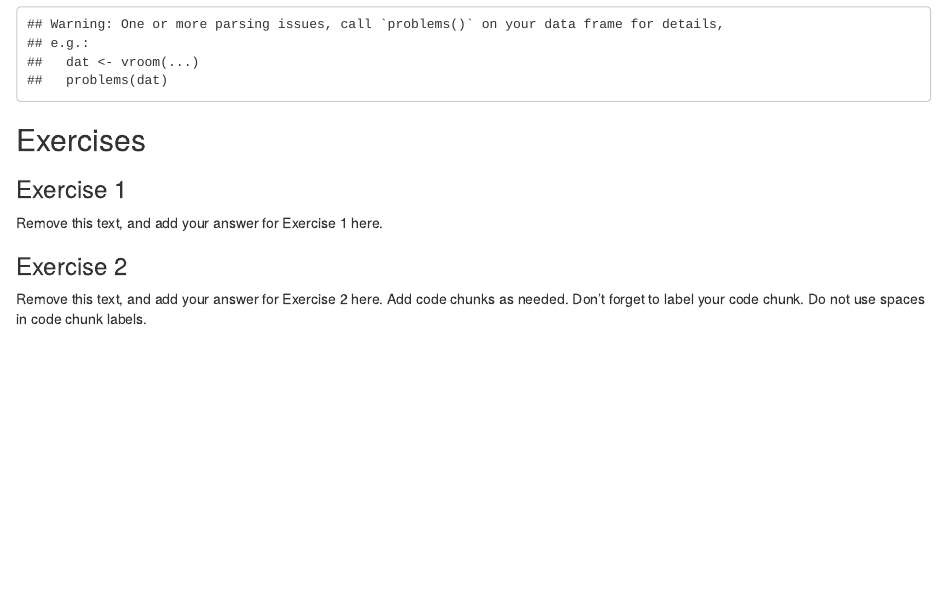
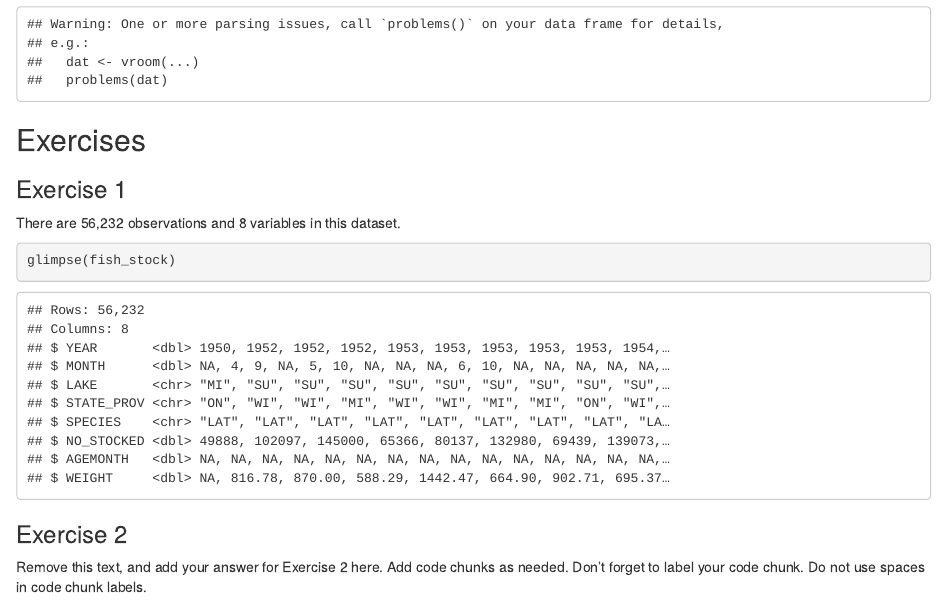
Before and after one commit to EAES-420-Spring23/unit-3-Baker, an R Markdown document (lab-03-starter.Rmd): the page in a window 1100 px wide, from 270 px down. Rendered offline with R 4.5, knitr and Pandoc, with nearby package versions.

Commit message:
Completed Exercise 1. I used inline code to calculate the number of observations and variables in this dataset.

````diff
--- a/lab-03-starter.Rmd
+++ b/lab-03-starter.Rmd
@@ -19,7 +19,12 @@ fish_stock <- read_csv("data/great-lakes-fish-stock.csv")
 
 ### Exercise 1
 
-Remove this text, and add your answer for Exercise 1 here.
+There are 56,232 observations and 8 variables in this dataset.
+
+```{r}
+glimpse(fish_stock)
+```
+
 
 ### Exercise 2
 
````
